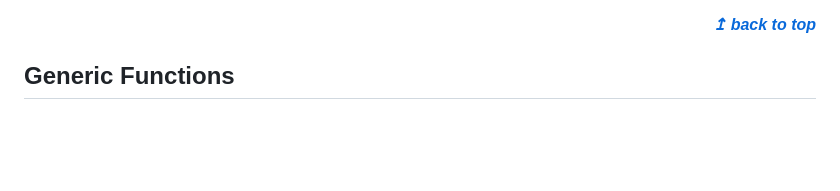
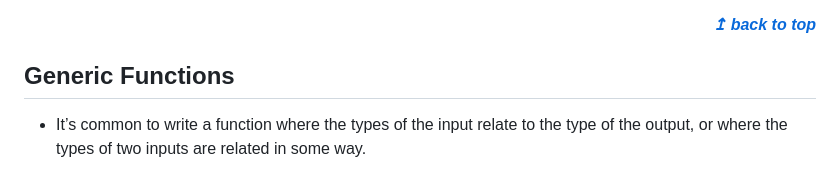
Before and after one commit to Yasir-Khan22/Typescript-Fundamentals, a Markdown page: README.md, the part around the change. GitHub-like rendering; blank space fills up the shorter version.

Commit message:
modified

```diff
--- a/README.md
+++ b/README.md
@@ -585,3 +585,5 @@ variableOne(); // output: This function supposed to return the string.
 </div>
 
 ## Generic Functions
+
+- It’s common to write a function where the types of the input relate to the type of the output, or where the types of two inputs are related in some way.
```
